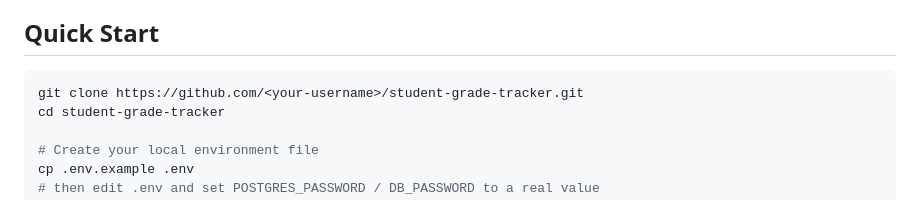
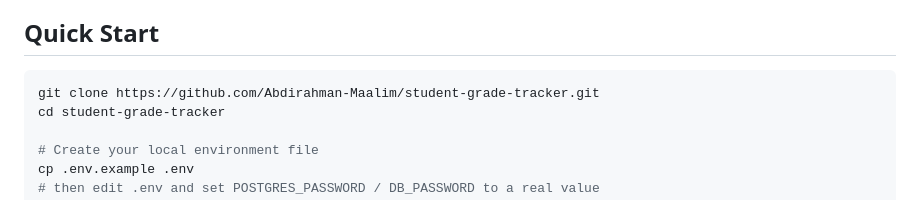
Before and after one commit to Abdirahman-Maalim/student-grade-tracker, a Markdown page: README.md, the part around the change. Rendered like a GitHub page.

````diff
--- a/README.md
+++ b/README.md
@@ -25,7 +25,7 @@ Full design rationale: [docs/architecture.md](docs/architecture.md)
 ## Quick Start
 
 ```bash
-git clone https://github.com/<your-username>/student-grade-tracker.git
+git clone https://github.com/Abdirahman-Maalim/student-grade-tracker.git
 cd student-grade-tracker
 
 # Create your local environment file
````
